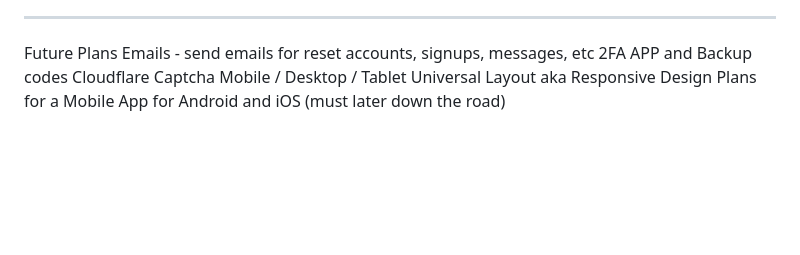
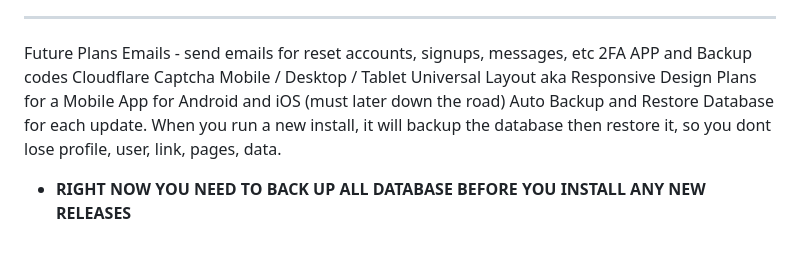
Before and after one commit to DanversKara/LinkPlatform, a Markdown page: README.md, the part around the change. Rendered like a GitHub page; blank space fills up the shorter version.

```diff
--- a/README.md
+++ b/README.md
@@ -377,3 +377,5 @@ Emails - send emails for reset accounts, signups, messages, etc
 Cloudflare Captcha
 Mobile / Desktop / Tablet Universal Layout aka Responsive Design
 Plans for a Mobile App for Android and iOS (must later down the road)
+Auto Backup and Restore Database for each update. When you run a new install, it will backup the database then restore it, so you dont lose profile, user, link, pages, data.
+- <b>RIGHT NOW YOU NEED TO BACK UP ALL DATABASE BEFORE YOU INSTALL ANY NEW RELEASES</b>
```
